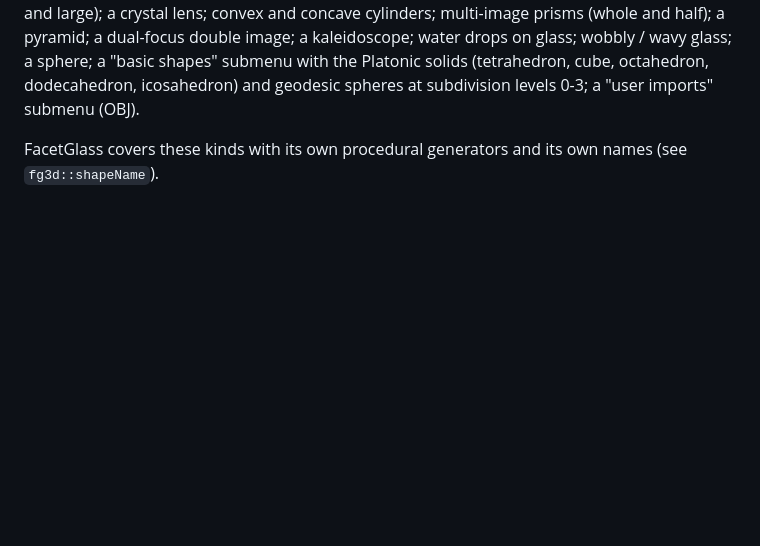
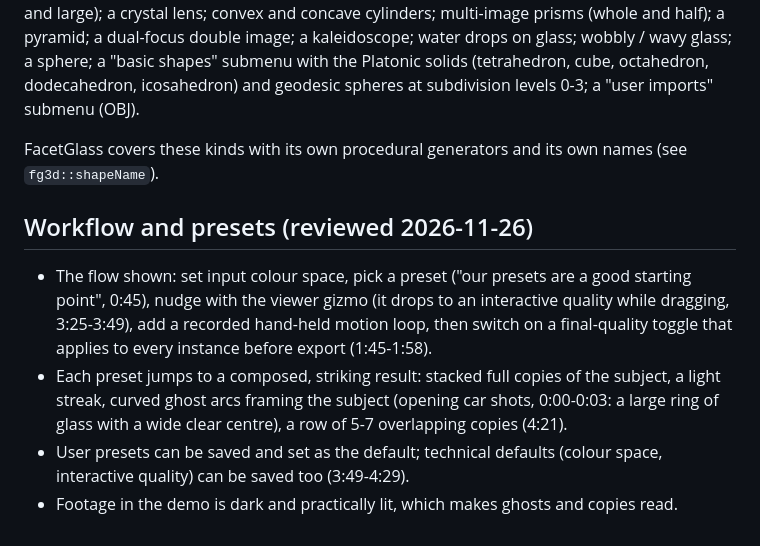
Before and after one commit to SaoudAlawi/facetglass-ofx, a Markdown page: docs/research/public-demo-notes.md, the part around the change. Rendered like a GitHub page; blank space fills up the shorter version.

```diff
--- a/docs/research/public-demo-notes.md
+++ b/docs/research/public-demo-notes.md
@@ -113,3 +113,16 @@ dodecahedron, icosahedron) and geodesic spheres at subdivision levels 0-3; a
 
 FacetGlass covers these kinds with its own procedural generators and its own
 names (see `fg3d::shapeName`).
+
+## Workflow and presets (reviewed 2026-11-26)
+
+- The flow shown: set input colour space, pick a preset ("our presets are a good starting
+  point", 0:45), nudge with the viewer gizmo (it drops to an interactive quality while
+  dragging, 3:25-3:49), add a recorded hand-held motion loop, then switch on a final-quality
+  toggle that applies to every instance before export (1:45-1:58).
+- Each preset jumps to a composed, striking result: stacked full copies of the subject, a
+  light streak, curved ghost arcs framing the subject (opening car shots, 0:00-0:03: a large
+  ring of glass with a wide clear centre), a row of 5-7 overlapping copies (4:21).
+- User presets can be saved and set as the default; technical defaults (colour space,
+  interactive quality) can be saved too (3:49-4:29).
+- Footage in the demo is dark and practically lit, which makes ghosts and copies read.
```
Also changed, not shown: CLAUDE.md (+5 -0 lines), README.md (+7 -0 lines), docs/looks.jpg (added), 7 other files.
